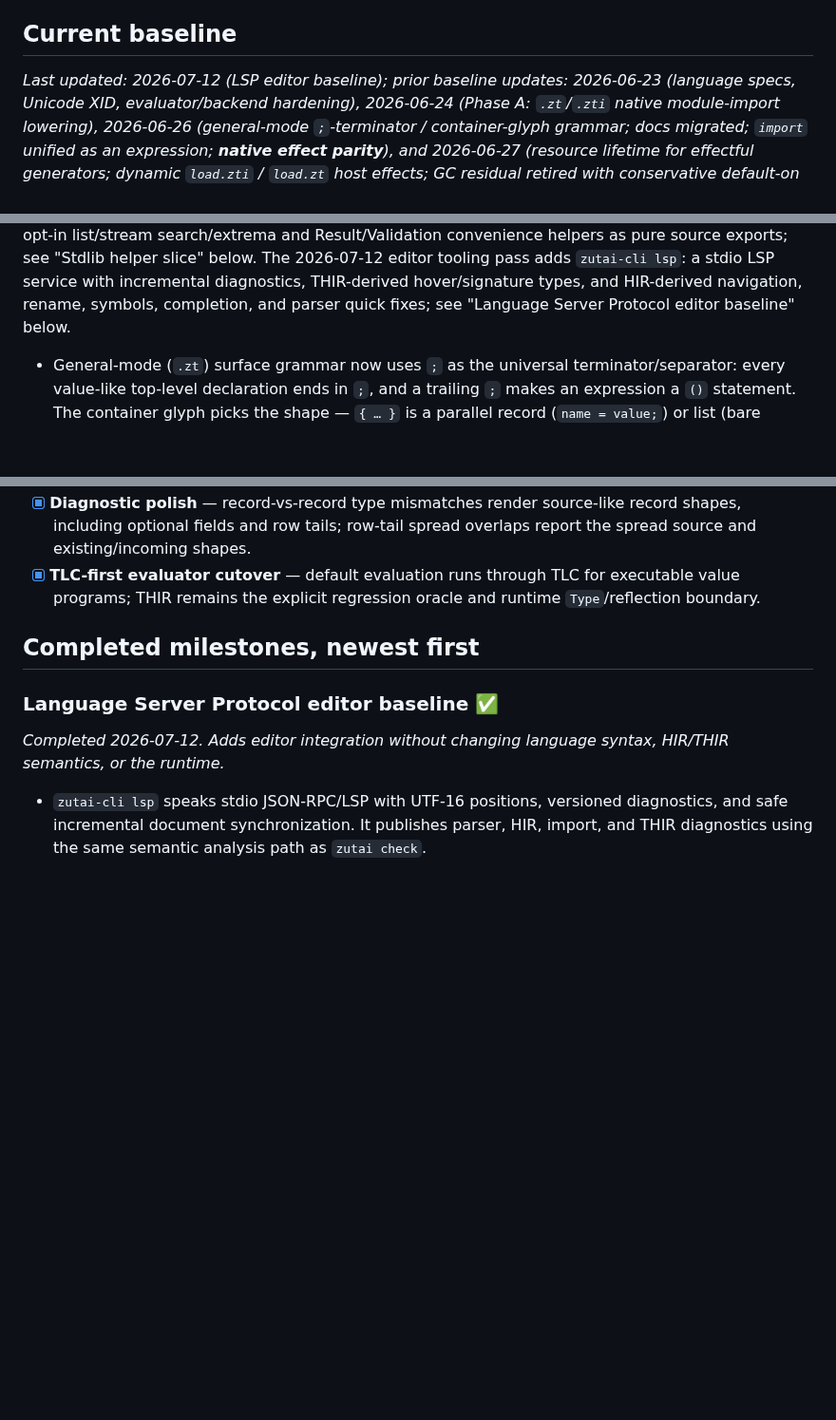
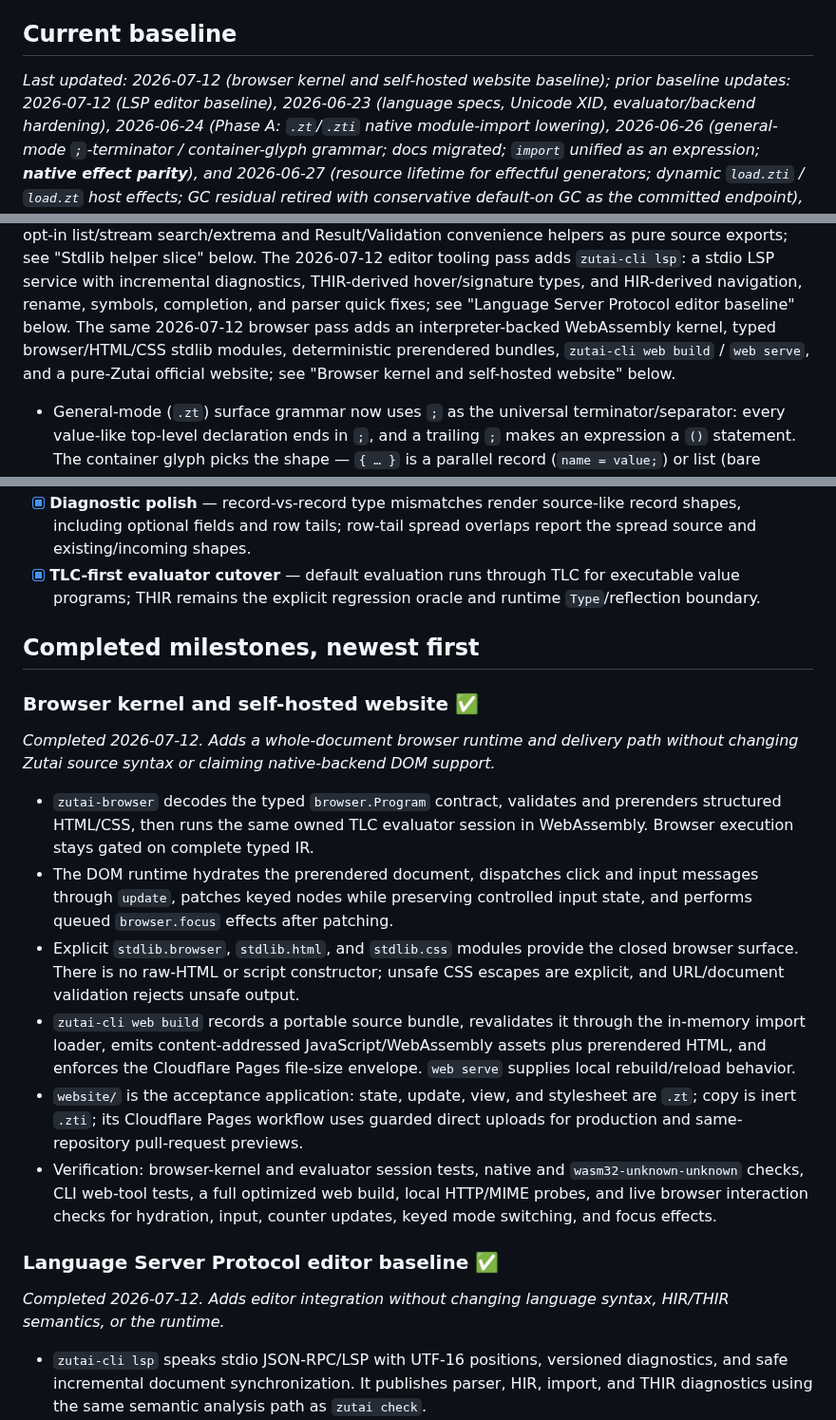
Before and after one commit to iceice666/zutai, a Markdown page: docs/ARCHIVED.md, 3 parts joined by grey strips. Shown at 95% size. Rendered like a GitHub page; blank space fills up the shorter version.

Commit message:
docs: archive the browser kernel milestone

```diff
--- a/docs/ARCHIVED.md
+++ b/docs/ARCHIVED.md
@@ -35,7 +35,8 @@ Design details: [`docs/tlc-core.md`](tlc-core.md),
 
 ## Current baseline
 
-_Last updated: 2026-07-12 (LSP editor baseline); prior baseline updates:
+_Last updated: 2026-07-12 (browser kernel and self-hosted website baseline);
+prior baseline updates: 2026-07-12 (LSP editor baseline),
 2026-06-23 (language specs, Unicode XID, evaluator/backend hardening),
 2026-06-24 (Phase A: `.zt`/`.zti` native module-import lowering), 2026-06-26
 (general-mode `;`-terminator / container-glyph grammar; docs migrated; `import`
@@ -139,6 +140,10 @@ The 2026-07-12 editor tooling pass adds `zutai-cli lsp`: a stdio LSP service
 with incremental diagnostics, THIR-derived hover/signature types, and
 HIR-derived navigation, rename, symbols, completion, and parser quick fixes; see "Language Server
 Protocol editor baseline" below.
+The same 2026-07-12 browser pass adds an interpreter-backed WebAssembly kernel,
+typed browser/HTML/CSS stdlib modules, deterministic prerendered bundles,
+`zutai-cli web build` / `web serve`, and a pure-Zutai official website; see
+"Browser kernel and self-hosted website" below.
 
 - General-mode (`.zt`) surface grammar now uses `;` as the universal
   terminator/separator: every value-like top-level declaration ends in `;`, and a
@@ -271,6 +276,32 @@ New unresolved work should become an open milestone/TBD item in `TBD.md`.
 
 ## Completed milestones, newest first
 
+### Browser kernel and self-hosted website ✅
+
+_Completed 2026-07-12. Adds a whole-document browser runtime and delivery path
+without changing Zutai source syntax or claiming native-backend DOM support._
+
+- `zutai-browser` decodes the typed `browser.Program` contract, validates and
+  prerenders structured HTML/CSS, then runs the same owned TLC evaluator session
+  in WebAssembly. Browser execution stays gated on complete typed IR.
+- The DOM runtime hydrates the prerendered document, dispatches click and input
+  messages through `update`, patches keyed nodes while preserving controlled
+  input state, and performs queued `browser.focus` effects after patching.
+- Explicit `stdlib.browser`, `stdlib.html`, and `stdlib.css` modules provide the
+  closed browser surface. There is no raw-HTML or script constructor; unsafe CSS
+  escapes are explicit, and URL/document validation rejects unsafe output.
+- `zutai-cli web build` records a portable source bundle, revalidates it through
+  the in-memory import loader, emits content-addressed JavaScript/WebAssembly
+  assets plus prerendered HTML, and enforces the Cloudflare Pages file-size
+  envelope. `web serve` supplies local rebuild/reload behavior.
+- `website/` is the acceptance application: state, update, view, and stylesheet
+  are `.zt`; copy is inert `.zti`; its Cloudflare Pages workflow uses guarded
+  direct uploads for production and same-repository pull-request previews.
+- Verification: browser-kernel and evaluator session tests, native and
+  `wasm32-unknown-unknown` checks, CLI web-tool tests, a full optimized web build,
+  local HTTP/MIME probes, and live browser interaction checks for hydration,
+  input, counter updates, keyed mode switching, and focus effects.
+
 ### Language Server Protocol editor baseline ✅
 
 _Completed 2026-07-12. Adds editor integration without changing language
```
Also changed, not shown: docs/TBD.md (+10 -1 lines).
